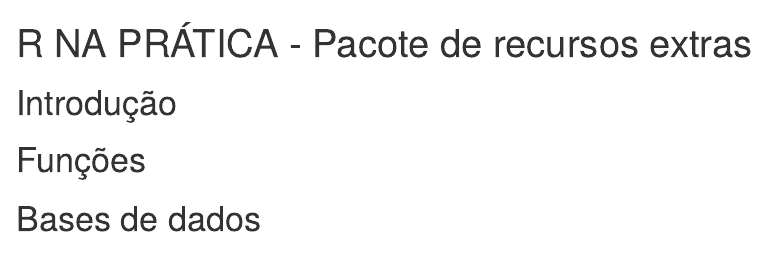
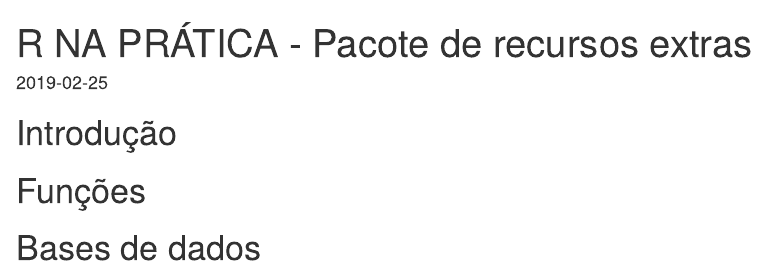
Before and after one commit to evandeilton/rnp, an R Markdown document (vignettes/rnp.Rmd): the page in a window 1100 px wide, from its top. Rendered offline with R 4.5, knitr and Pandoc, with nearby package versions; drawn as R Markdown's standard HTML page in place of the format the file asks for.

```diff
--- a/vignettes/rnp.Rmd
+++ b/vignettes/rnp.Rmd
@@ -1,10 +1,15 @@
 ---
 title: "R NA PRÁTICA - Pacote de recursos extras"
-output: rmarkdown::html_vignette
+date: "`r Sys.Date()`"
+output:
+  prettydoc::html_pretty:
+    theme: cayman
+    highlight: github
 vignette: >
   %\VignetteIndexEntry{R NA PRÁTICA - Pacote de recursos extras}
   %\VignetteEngine{knitr::rmarkdown}
-  \usepackage[utf8]{inputenc}
+  %\VignetteEncoding{UTF-8}
+    \usepackage[utf8]{inputenc}
 ---
 
 # Introdução
```
Also changed, not shown: R/02_FUNCOES.R (+2 -1 lines), 1 other file.
